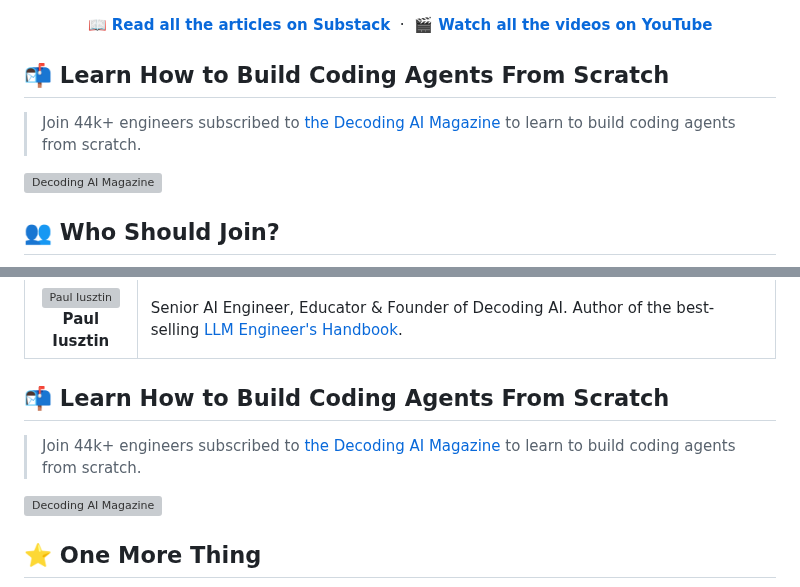
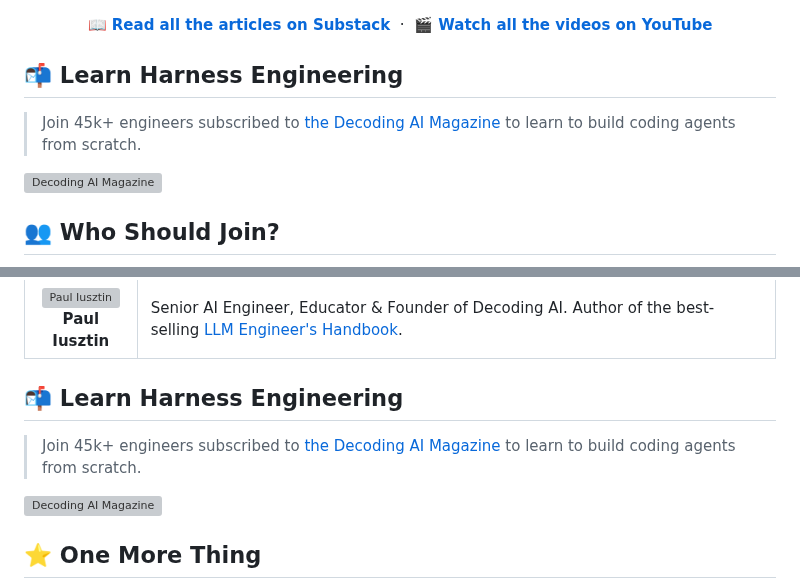
Before and after one commit to decodingai-magazine/building-a-coding-agent-from-scratch-course, a Markdown page: README.md, 2 parts joined by grey strips. GitHub-like rendering; grey boxes are pictures that could not be loaded.

Commit message:
docs: Update README

```diff
--- a/README.md
+++ b/README.md
@@ -255,9 +255,9 @@ For the full experience, go through the articles and videos that cover what the
   <a href="https://www.youtube.com/playlist?list=PLanusVPiXCT0" target="_blank"><b>🎬 Watch all the videos on YouTube</b></a>
 </p>
 
-## 📬 Learn How to Build Coding Agents From Scratch
+## 📬 Learn Harness Engineering
 
-> Join 44k+ engineers subscribed to [the Decoding AI Magazine](https://www.decodingai.com/) to learn to build coding agents from scratch.
+> Join 45k+ engineers subscribed to [the Decoding AI Magazine](https://www.decodingai.com/) to learn to build coding agents from scratch.
 
 <a href="https://www.decodingai.com/" target="_blank">
   <img src="assets/decodingai.jpg" alt="Decoding AI Magazine" width="100%"/>
@@ -392,9 +392,9 @@ Found a bug and know the fix? Fork, fix, run `make ci` (no API key needed), and
   </tr>
 </table>
 
-## 📬 Learn How to Build Coding Agents From Scratch
+## 📬 Learn Harness Engineering
 
-> Join 44k+ engineers subscribed to [the Decoding AI Magazine](https://www.decodingai.com/) to learn to build coding agents from scratch.
+> Join 45k+ engineers subscribed to [the Decoding AI Magazine](https://www.decodingai.com/) to learn to build coding agents from scratch.
 
 <a href="https://www.decodingai.com/" target="_blank">
   <img src="assets/decodingai.jpg" alt="Decoding AI Magazine" width="100%"/>
```
